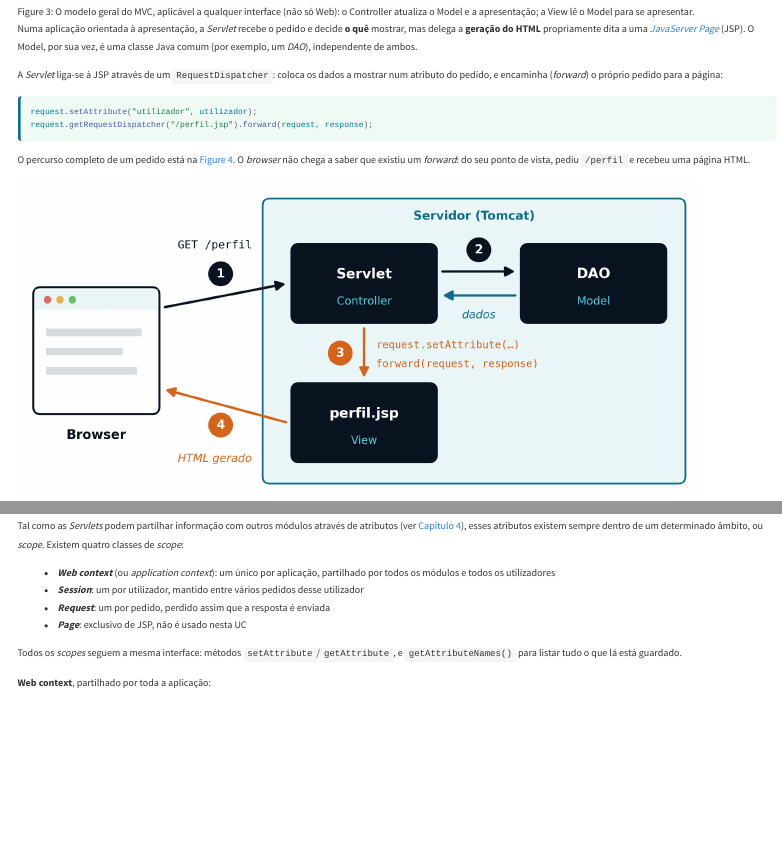
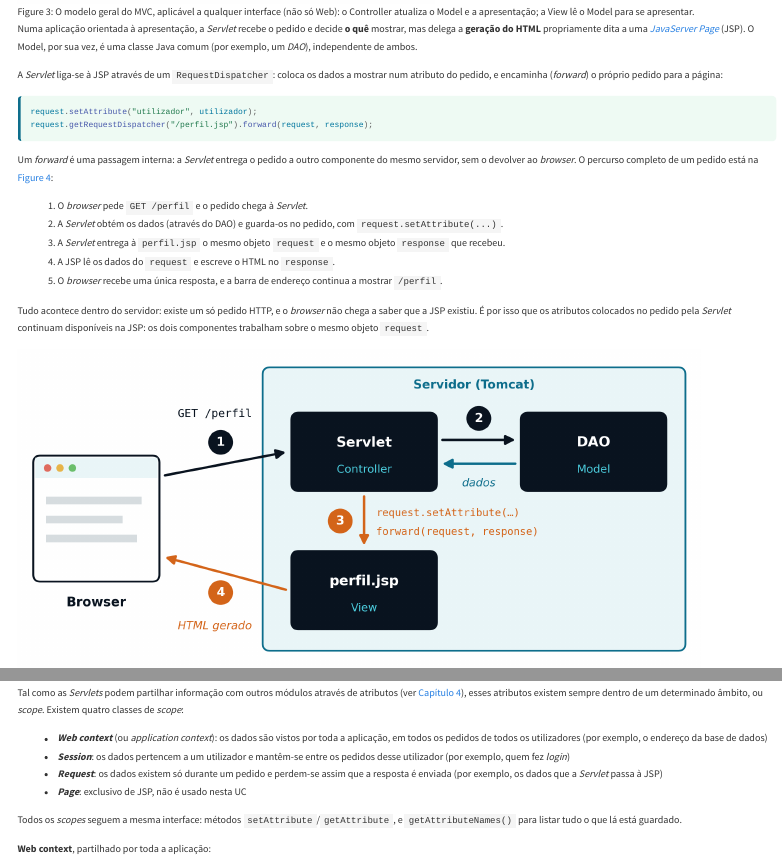
Before and after one commit to joaoagostinhopavao/sebenta-asw, a Quarto document (capitulos/cap05.qmd): the page in a window 1100 px wide, from 3500 px down, and a second part further down, joined at a grey line. Rendered offline with R 4.5, knitr and Pandoc in place of Quarto, with nearby package versions; menus at the side of the page are left out.

Commit message:
Cap05: forward explicado passo a passo; scopes descritos pelos dados que guardam
Co-Authored-By: Claude Opus 5.5 <noreply@anthropic.com>

````diff
--- a/capitulos/cap05.qmd
+++ b/capitulos/cap05.qmd
@@ -158,7 +158,15 @@ request.setAttribute("utilizador", utilizador);
 request.getRequestDispatcher("/perfil.jsp").forward(request, response);
 ```
 
-O percurso completo de um pedido está na @fig-05-servlet-jsp. O *browser* não chega a saber que existiu um *forward*: do seu ponto de vista, pediu `/perfil` e recebeu uma página HTML.
+Um *forward* é uma passagem interna: a *Servlet* entrega o pedido a outro componente do mesmo servidor, sem o devolver ao *browser*. O percurso completo de um pedido está na @fig-05-servlet-jsp:
+
+1. O *browser* pede `GET /perfil` e o pedido chega à *Servlet*.
+2. A *Servlet* obtém os dados (através do DAO) e guarda-os no pedido, com `request.setAttribute(...)`.
+3. A *Servlet* entrega à `perfil.jsp` o mesmo objeto `request` e o mesmo objeto `response` que recebeu.
+4. A JSP lê os dados do `request` e escreve o HTML no `response`.
+5. O *browser* recebe uma única resposta, e a barra de endereço continua a mostrar `/perfil`.
+
+Tudo acontece dentro do servidor: existe um só pedido HTTP, e o *browser* não chega a saber que a JSP existiu. É por isso que os atributos colocados no pedido pela *Servlet* continuam disponíveis na JSP: os dois componentes trabalham sobre o mesmo objeto `request`.
 
 ![MVC com *Servlet* e JSP: (1) o pedido chega à *Servlet*, o Controller; (2) a *Servlet* obtém os dados do Model (o DAO); (3) coloca-os num atributo do pedido e encaminha-o para a JSP, a View; (4) a JSP gera o HTML que é devolvido ao *browser*.](../assets/images/capitulos/cap05/servlet-jsp.png){#fig-05-servlet-jsp width="90%"}
 
@@ -219,9 +227,9 @@ Por causa do objeto implícito `out`, uma JSP nunca precisa de obter explicitame
 
 Tal como as *Servlets* podem partilhar informação com outros módulos através de atributos (ver [Capítulo 4](cap04.qmd)), esses atributos existem sempre dentro de um determinado âmbito, ou *scope*. Existem quatro classes de *scope*:
 
-- ***Web context*** (ou *application context*): um único por aplicação, partilhado por todos os módulos e todos os utilizadores
-- ***Session***: um por utilizador, mantido entre vários pedidos desse utilizador
-- ***Request***: um por pedido, perdido assim que a resposta é enviada
+- ***Web context*** (ou *application context*): os dados são vistos por toda a aplicação, em todos os pedidos de todos os utilizadores (por exemplo, o endereço da base de dados)
+- ***Session***: os dados pertencem a um utilizador e mantêm-se entre os pedidos desse utilizador (por exemplo, quem fez *login*)
+- ***Request***: os dados existem só durante um pedido e perdem-se assim que a resposta é enviada (por exemplo, os dados que a *Servlet* passa à JSP)
 - ***Page***: exclusivo de JSP, não é usado nesta UC
 
 Todos os *scopes* seguem a mesma interface: métodos `setAttribute`/`getAttribute`, e `getAttributeNames()` para listar tudo o que lá está guardado.
````
Also changed, not shown: docs/search.json, 1 other file.
